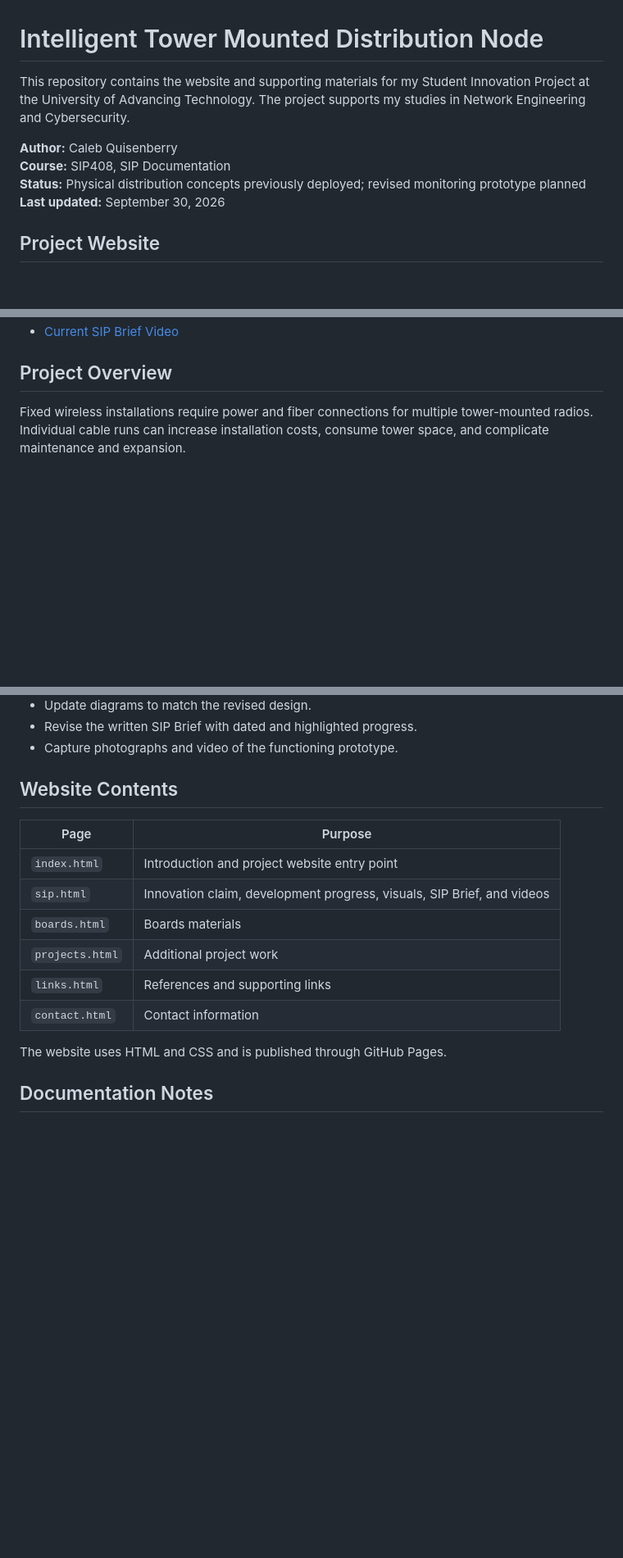
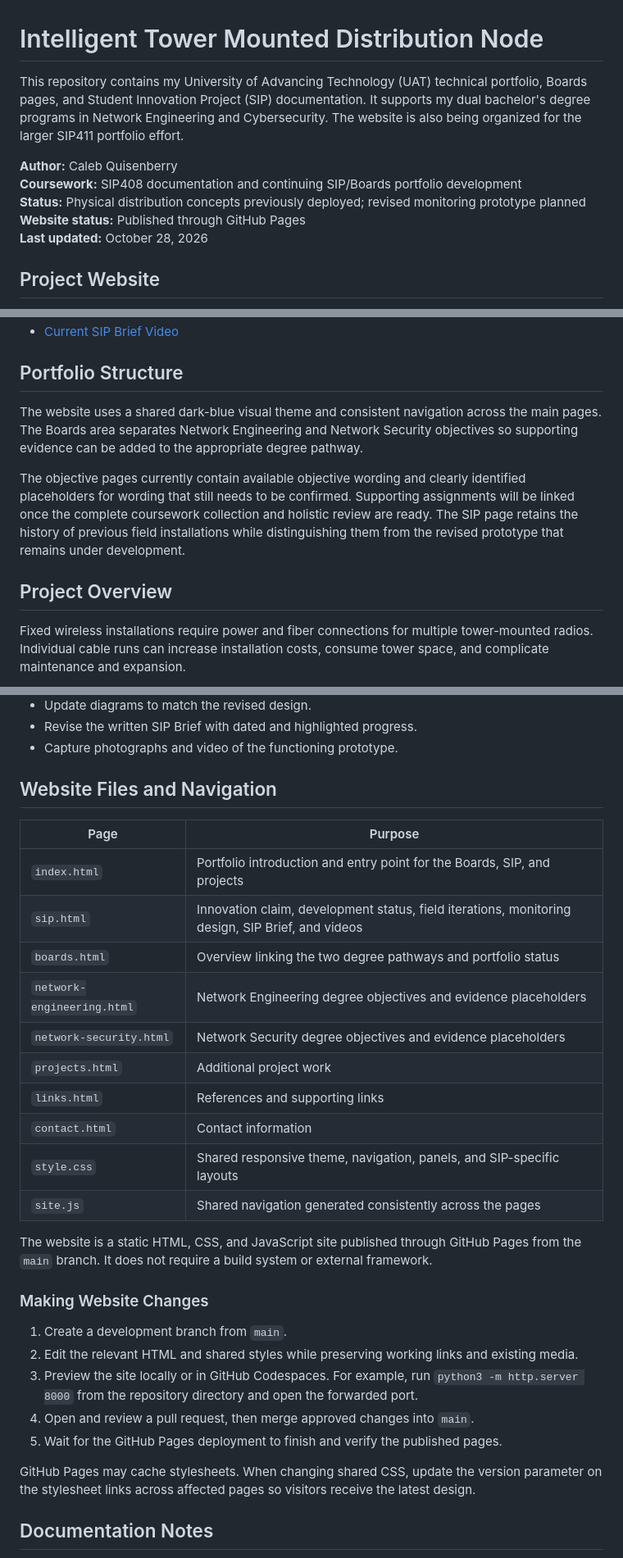
Before and after one commit to FlyingQ-Inc/SIP_Project, a Markdown page: README.md, 3 parts joined by grey strips. Shown at 82% size. Drawn GitHub-style; blank space fills up the shorter version.

Commit message:
Update SIP411 portfolio README

```diff
--- a/README.md
+++ b/README.md
@@ -1,11 +1,12 @@
 # Intelligent Tower Mounted Distribution Node
 
-This repository contains the website and supporting materials for my Student Innovation Project at the University of Advancing Technology. The project supports my studies in Network Engineering and Cybersecurity.
+This repository contains my University of Advancing Technology (UAT) technical portfolio, Boards pages, and Student Innovation Project (SIP) documentation. It supports my dual bachelor's degree programs in Network Engineering and Cybersecurity. The website is also being organized for the larger SIP411 portfolio effort.
 
 **Author:** Caleb Quisenberry
-**Course:** SIP408, SIP Documentation
+**Coursework:** SIP408 documentation and continuing SIP/Boards portfolio development
 **Status:** Physical distribution concepts previously deployed; revised monitoring prototype planned
-**Last updated:** September 30, 2026
+**Website status:** Published through GitHub Pages
+**Last updated:** October 28, 2026
 
 ## Project Website
 
@@ -14,4 +19,10 @@ This repository contains the website and supporting materials for my Student Inn
 - [Current SIP Brief Video](https://youtu.be/cqMiUOfy-Ek)
+
+## Portfolio Structure
+
+The website uses a shared dark-blue visual theme and consistent navigation across the main pages. The Boards area separates Network Engineering and Network Security objectives so supporting evidence can be added to the appropriate degree pathway.
+
+The objective pages currently contain available objective wording and clearly identified placeholders for wording that still needs to be confirmed. Supporting assignments will be linked once the complete coursework collection and holistic review are ready. The SIP page retains the history of previous field installations while distinguishing them from the revised prototype that remains under development.
 
 ## Project Overview
 
@@ -109,18 +120,32 @@ This timeline is a target and depends on component availability and successful i
 - Revise the written SIP Brief with dated and highlighted progress.
 - Capture photographs and video of the functioning prototype.
 
-## Website Contents
+## Website Files and Navigation
 
 | Page | Purpose |
 |---|---|
-| `index.html` | Introduction and project website entry point |
-| `sip.html` | Innovation claim, development progress, visuals, SIP Brief, and videos |
-| `boards.html` | Boards materials |
+| `index.html` | Portfolio introduction and entry point for the Boards, SIP, and projects |
+| `sip.html` | Innovation claim, development status, field iterations, monitoring design, SIP Brief, and videos |
+| `boards.html` | Overview linking the two degree pathways and portfolio status |
+| `network-engineering.html` | Network Engineering degree objectives and evidence placeholders |
+| `network-security.html` | Network Security degree objectives and evidence placeholders |
 | `projects.html` | Additional project work |
 | `links.html` | References and supporting links |
 | `contact.html` | Contact information |
+| `style.css` | Shared responsive theme, navigation, panels, and SIP-specific layouts |
+| `site.js` | Shared navigation generated consistently across the pages |
 
-The website uses HTML and CSS and is published through GitHub Pages.
+The website is a static HTML, CSS, and JavaScript site published through GitHub Pages from the `main` branch. It does not require a build system or external framework.
+
+### Making Website Changes
+
+1. Create a development branch from `main`.
+2. Edit the relevant HTML and shared styles while preserving working links and existing media.
+3. Preview the site locally or in GitHub Codespaces. For example, run `python3 -m http.server 8000` from the repository directory and open the forwarded port.
+4. Open and review a pull request, then merge approved changes into `main`.
+5. Wait for the GitHub Pages deployment to finish and verify the published pages.
+
+GitHub Pages may cache stylesheets. When changing shared CSS, update the version parameter on the stylesheet links across affected pages so visitors receive the latest design.
 
 ## Documentation Notes
 
```
Also changed, not shown: other parts of README.md (+4 -0 lines).
